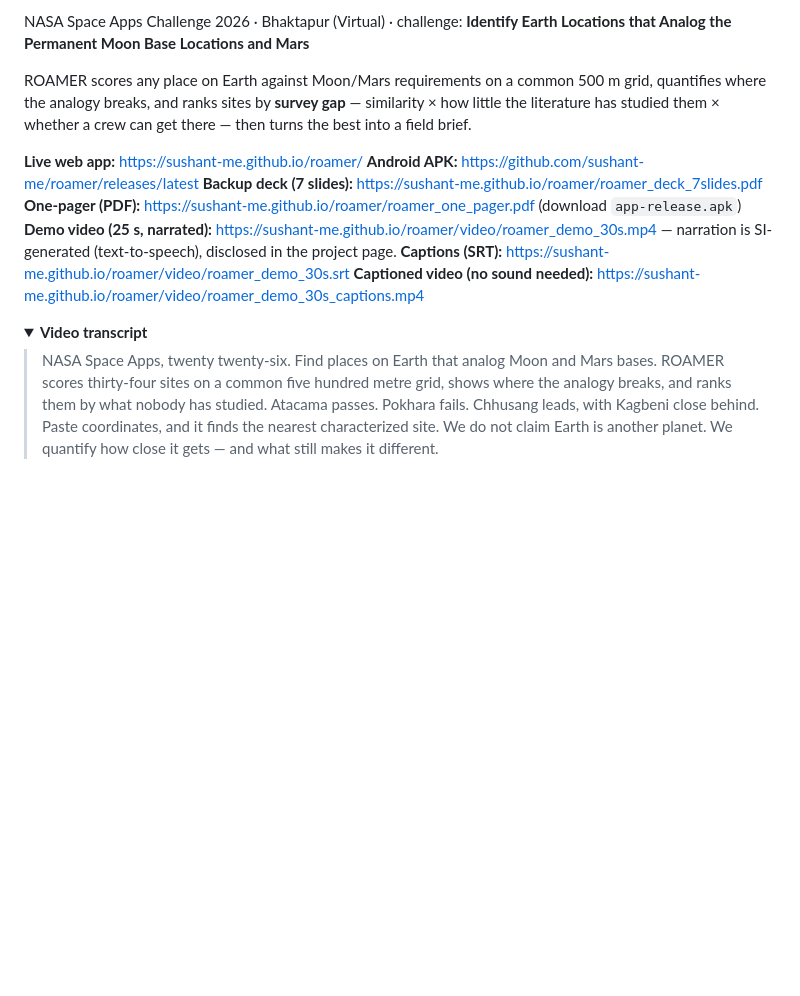
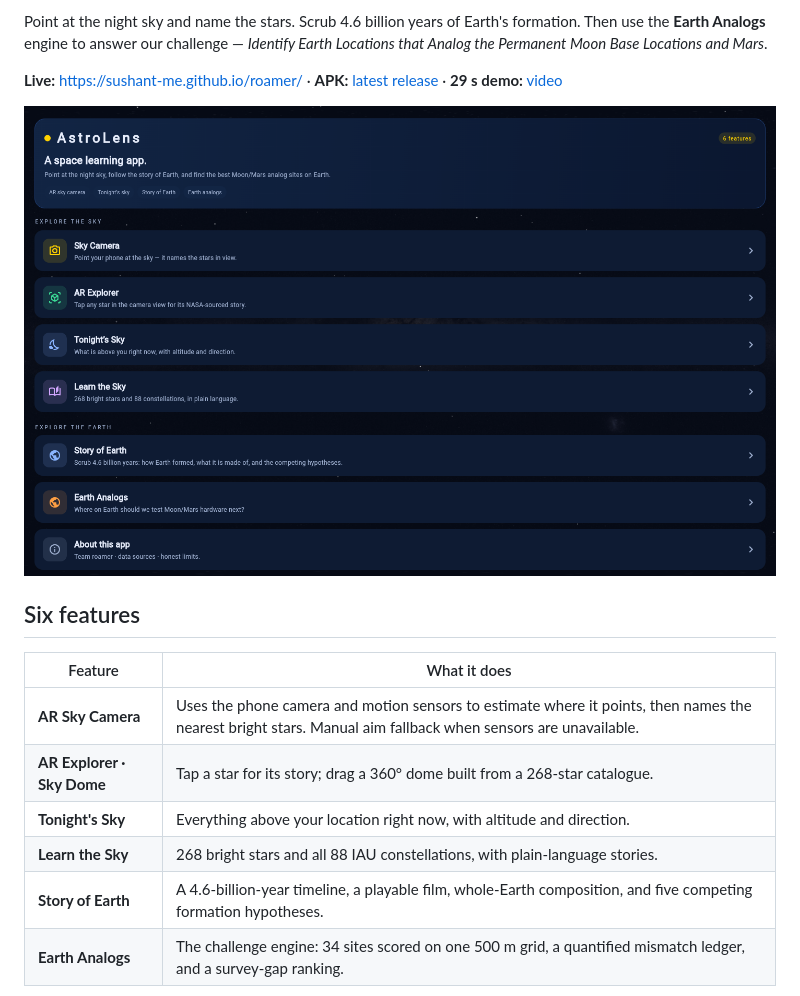
Before and after one commit to sushant-me/roamer, a Markdown page: README.md, the part around one of its changes. Rendered like a GitHub page; pictures changed too: screenshots/home.png (added); folded sections open; blank space fills up the shorter version.

```diff
--- a/README.md
+++ b/README.md
@@ -4,17 +4,18 @@
 
-NASA Space Apps Challenge 2026 · Bhaktapur (Virtual) · challenge: **Identify Earth Locations that Analog the Permanent Moon Base Locations and Mars**
+Point at the night sky and name the stars. Scrub 4.6 billion years of Earth's formation. Then use the **Earth Analogs** engine to answer our challenge — *Identify Earth Locations that Analog the Permanent Moon Base Locations and Mars*.
 
-ROAMER scores any place on Earth against Moon/Mars requirements on a common 500 m grid, quantifies where the analogy breaks, and ranks sites by **survey gap** — similarity × how little the literature has studied them × whether a crew can get there — then turns the best into a field brief.
+**Live:** https://sushant-me.github.io/roamer/ · **APK:** [latest release](https://github.com/sushant-me/roamer/releases/latest/download/app-release.apk) · **29 s demo:** [video](https://sushant-me.github.io/roamer/video/roamer_demo_30s.mp4)
 
-**Live web app:** https://sushant-me.github.io/roamer/
-**Android APK:** https://github.com/sushant-me/roamer/releases/latest
-**Backup deck (7 slides):** https://sushant-me.github.io/roamer/roamer_deck_7slides.pdf
-**One-pager (PDF):** https://sushant-me.github.io/roamer/roamer_one_pager.pdf (download `app-release.apk`)
-**Demo video (25 s, narrated):** https://sushant-me.github.io/roamer/video/roamer_demo_30s.mp4 — narration is SI-generated (text-to-speech), disclosed in the project page.
-**Captions (SRT):** https://sushant-me.github.io/roamer/video/roamer_demo_30s.srt
-**Captioned video (no sound needed):** https://sushant-me.github.io/roamer/video/roamer_demo_30s_captions.mp4
+![Home](screenshots/home.png)
 
-<details><summary><b>Video transcript</b></summary>
+## Six features
 
-> NASA Space Apps, twenty twenty-six. Find places on Earth that analog Moon and Mars bases. ROAMER scores thirty-four sites on a common five hundred metre grid, shows where the analogy breaks, and ranks them by what nobody has studied. Atacama passes. Pokhara fails. Chhusang leads, with Kagbeni close behind. Paste coordinates, and it finds the nearest characterized site. We do not claim Earth is another planet. We quantify how close it gets — and what still makes it different.
+| Feature | What it does |
+|---|---|
+| **AR Sky Camera** | Uses the phone camera and motion sensors to estimate where it points, then names the nearest bright stars. Manual aim fallback when sensors are unavailable. |
+| **AR Explorer · Sky Dome** | Tap a star for its story; drag a 360° dome built from a 268-star catalogue. |
+| **Tonight's Sky** | Everything above your location right now, with altitude and direction. |
+| **Learn the Sky** | 268 bright stars and all 88 IAU constellations, with plain-language stories. |
+| **Story of Earth** | A 4.6-billion-year timeline, a playable film, whole-Earth composition, and five competing formation hypotheses. |
+| **Earth Analogs** | The challenge engine: 34 sites scored on one 500 m grid, a quantified mismatch ledger, and a survey-gap ranking. |
 
```
Also changed, not shown: other parts of README.md (+37 -51 lines), screenshots/analogs.png (added), screenshots/dome.png (added), screenshots/film.png (added).
